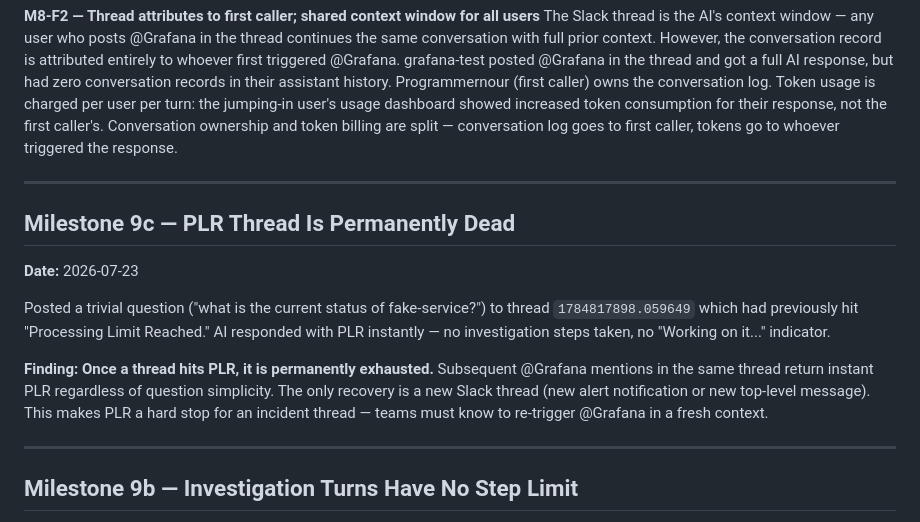
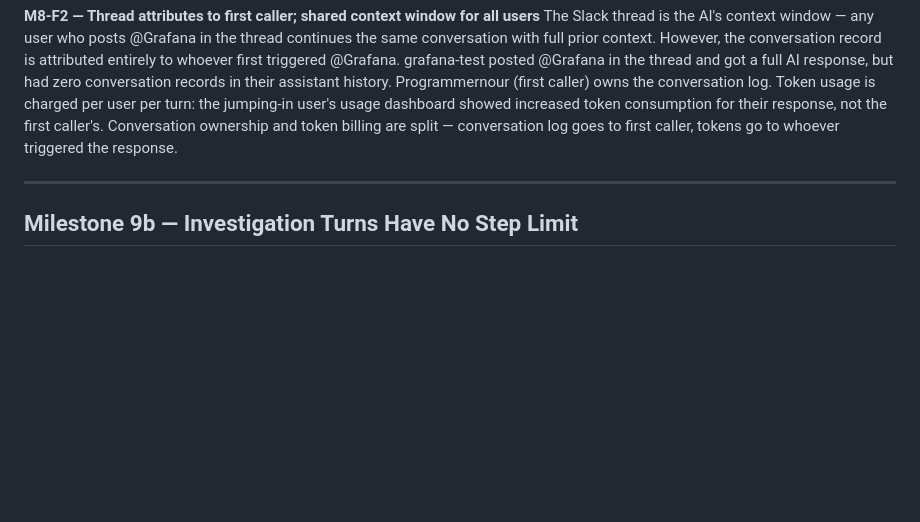
Before and after one commit to nour-sb/sandbox-gitops, a Markdown page: MILESTONES.md, the part around the change. GitHub-like rendering; blank space fills up the shorter version.

Commit message:
remove M9c — not conclusive; PLR re-trigger may be L1 not permanent thread death
Co-Authored-By: Claude Sonnet 4.6 <noreply@anthropic.com>

```diff
--- a/MILESTONES.md
+++ b/MILESTONES.md
@@ -163,15 +163,6 @@ Editor-level Grafana accounts receive the same quality AI responses as Admin. Ro
 
 **M8-F2 — Thread attributes to first caller; shared context window for all users**
 The Slack thread is the AI's context window — any user who posts @Grafana in the thread continues the same conversation with full prior context. However, the conversation record is attributed entirely to whoever first triggered @Grafana. grafana-test posted @Grafana in the thread and got a full AI response, but had zero conversation records in their assistant history. Programmernour (first caller) owns the conversation log. Token usage is charged per user per turn: the jumping-in user's usage dashboard showed increased token consumption for their response, not the first caller's. Conversation ownership and token billing are split — conversation log goes to first caller, tokens go to whoever triggered the response.
-
----
-
-## Milestone 9c — PLR Thread Is Permanently Dead
-**Date:** 2026-07-23
-
-Posted a trivial question ("what is the current status of fake-service?") to thread `1784817898.059649` which had previously hit "Processing Limit Reached." AI responded with PLR instantly — no investigation steps taken, no "Working on it..." indicator.
-
-**Finding: Once a thread hits PLR, it is permanently exhausted.** Subsequent @Grafana mentions in the same thread return instant PLR regardless of question simplicity. The only recovery is a new Slack thread (new alert notification or new top-level message). This makes PLR a hard stop for an incident thread — teams must know to re-trigger @Grafana in a fresh context.
 
 ---
 
```
